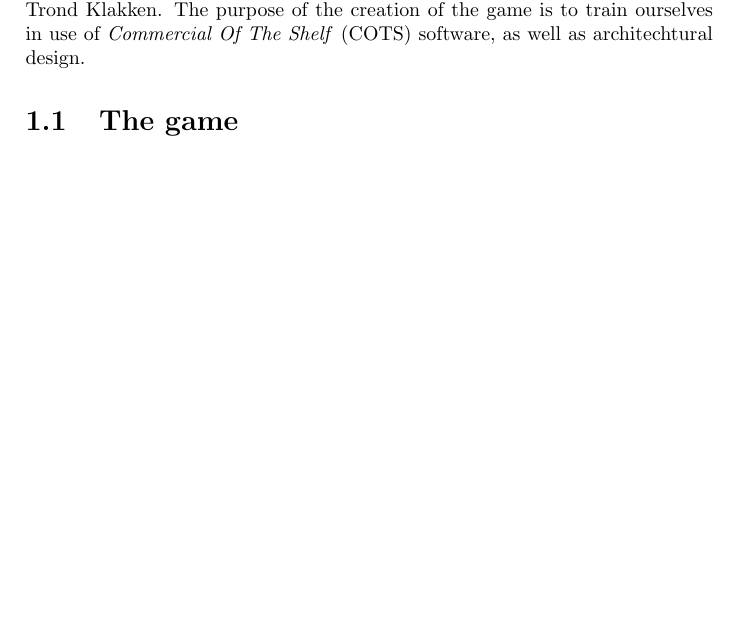
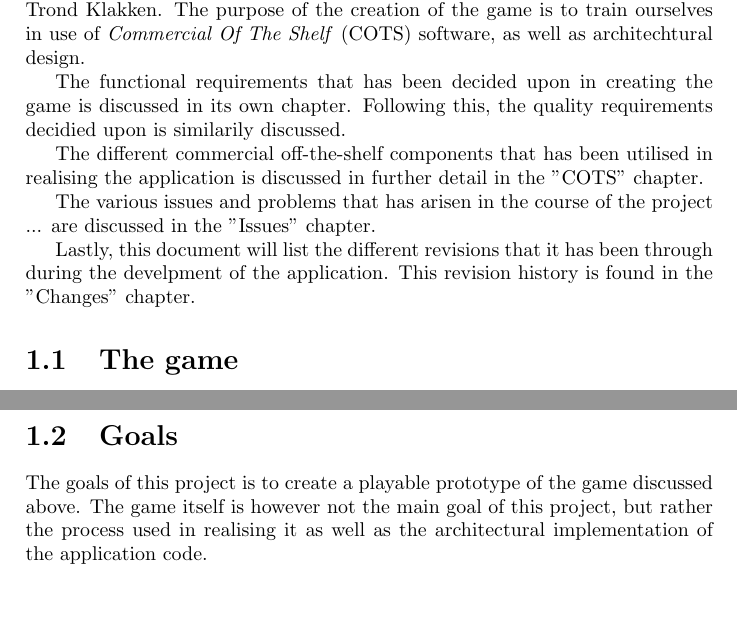
Before and after one commit to trondkla/TDT4240---A2---Battleship, a LaTeX document (Reports/Requirements/main.tex, which reads Reports/Requirements/Introduction.tex): part of page 3 of 11 before the commit and two parts of pages 3 and 4 of 12 after it, the two joined at a grey line, cut so that both start at the same text, the shorter picture padded with empty space. Compiled offline with pdfLaTeX.

Commit message:
Bedre introduksjon med alle delkapitler vi mangler. Kan dog skrives noe bedre, men gjøres etter at hele rapporten er ferdigstilt.

```diff
--- a/Reports/Requirements/Introduction.tex
+++ b/Reports/Requirements/Introduction.tex
@@ -1,5 +1,17 @@
 \chapter{Introduction}
 This document contains the requirements for an Android game called "Large and Heavily Armored Warships" (LaHAW) , to be created by Trond Kjetil Bremnes, Marius Glittum, Alexander Perry, Even Stene, Elisabeth Solheim and Trond Klakken. The purpose of the creation of the game is to train ourselves in use of \emph{Commercial Of The Shelf} (COTS) software, as well as architechtural design.
+
+The functional requirements that has been decided upon in creating the game is discussed in its own chapter. Following this, the quality requirements decidied upon is similarily discussed.
+
+The different commercial off-the-shelf components that has been utilised in realising the application is discussed in further detail in the "COTS" chapter.
+
+% TODO - litt usikker på hva som ligger i disse issuesene. Mest sannsynlig er det ting som _kan_ skje, og våre strategier for a mitigere dette. Men kanskje ikke.
+The various issues and problems that has arisen in the course of the project ...
+are discussed in the "Issues" chapter.
+
+Lastly, this document will list the different revisions that it has been through during the develpment of the application. This revision history is found in the "Changes" chapter.
+
+
 
 \section{The game}
 \textsc{Large and Heavily Armored Warships (LaHAW)} is based on the popular Battleships\cite{battleship} game, a game where the objective of the game is to sink enemy ships, while conceiling the positions of ones own ships. The main game screen is an ocean space with multiple tiles (like a grid), where each tile represents a coordinate on the player's ocean space. A ship can span several tiles, in the x and y direction (or it could use just one tile).
@@ -19,3 +31,10 @@ This document contains the requirements for an Android game called "Large and He
     \hline
 \end{tabular}
 \label{shiptable}
+
+
+
+
+
+\section{Goals}
+The goals of this project is to create a playable prototype of the game discussed above. The game itself is however not the main goal of this project, but rather the process used in realising it as well as the architectural implementation of the application code.
```
